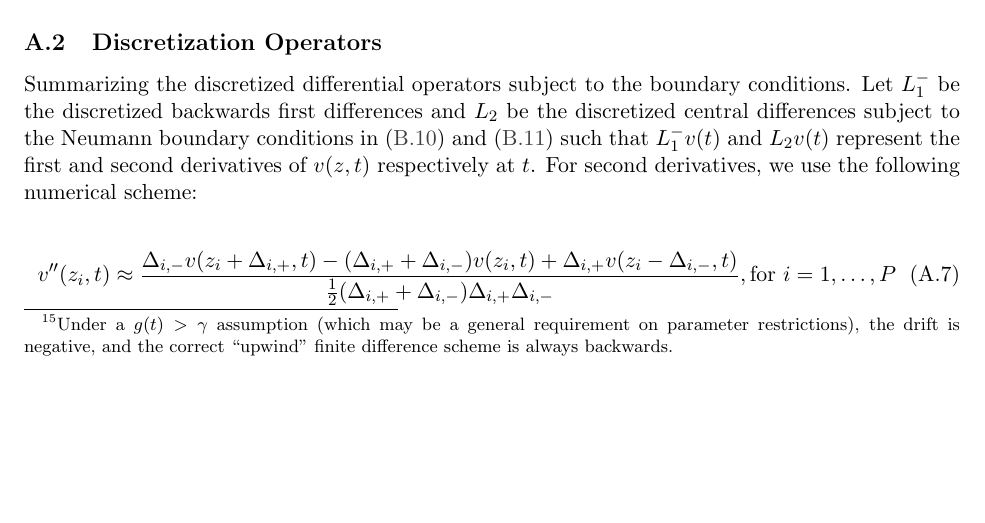
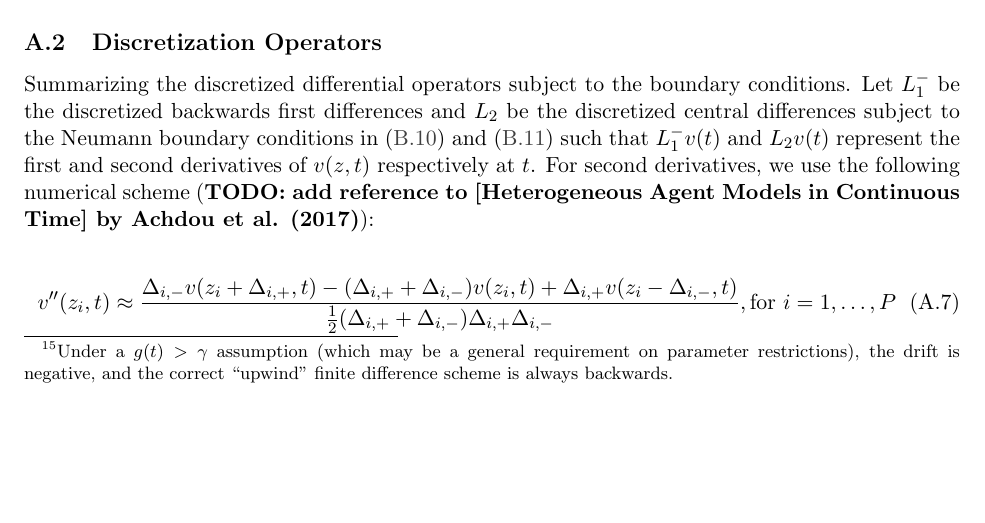
Before and after one commit to jlperla/PerlaTonettiWaugh.jl, a LaTeX document (docs/numerical_algorithm.tex): part of page 10 of 22, cut so that both start at the same text. Compiled offline with pdfLaTeX.

Commit message:
Add TODO for reference on Achdou et al. for second derivatives

```diff
--- a/docs/numerical_algorithm.tex
+++ b/docs/numerical_algorithm.tex
@@ -351,7 +351,7 @@ This will discretize space with backward differences in the first derivative, an
 \end{itemize}
 
 \subsection{Discretization Operators}\label{sec:discretization-operators}
-Summarizing the discretized differential operators subject to the boundary conditions.  Let $L_1^{-}$ be the discretized backwards first differences and $L_2$ be the discretized central differences subject to the Neumann boundary conditions in \cref{eq:new-BC1,eq:new-BC2} such that $L_1^{-} v(t)$ and $L_2 v(t)$ represent the first and second derivatives of $v(z,t)$ respectively at $t$. For second derivatives, we use the following numerical scheme:
+Summarizing the discretized differential operators subject to the boundary conditions.  Let $L_1^{-}$ be the discretized backwards first differences and $L_2$ be the discretized central differences subject to the Neumann boundary conditions in \cref{eq:new-BC1,eq:new-BC2} such that $L_1^{-} v(t)$ and $L_2 v(t)$ represent the first and second derivatives of $v(z,t)$ respectively at $t$. For second derivatives, we use the following numerical scheme (\textbf{TODO: add reference to [Heterogeneous Agent Models in Continuous Time] by Achdou et al. (2017)}):
 
 \begin{equation}
 v''(z_i,t) \approx \dfrac{ \Delta_{i,-} v( z_i + \Delta_{i,+}, t) - (\Delta_{i,+} + \Delta_{i,-}) v( z_i , t) + \Delta_{i,+} v( z_i - \Delta_{i,-}, t)}{\frac{1}{2}(\Delta_{i,+} + \Delta_{i,-}) \Delta_{i,+} \Delta_{i,-} }, \text{for } i = 1, \ldots, P
```
